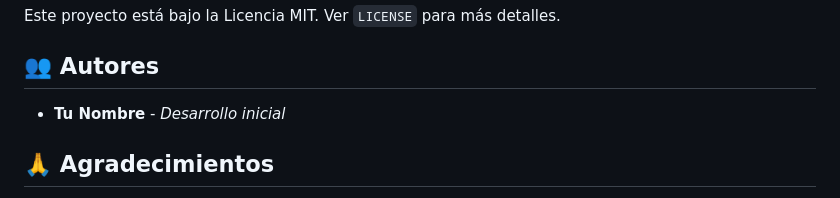
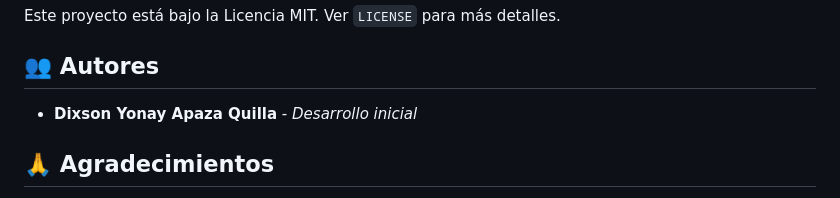
Before and after one commit to dixsonapaza-ui/Aforix-V.XD-WEB, a Markdown page: README.md, the part around the change. GitHub-like rendering.

Commit message:
uptdare in README.md
♥

```diff
--- a/README.md
+++ b/README.md
@@ -201,7 +201,7 @@ Este proyecto está bajo la Licencia MIT. Ver `LICENSE` para más detalles.
 
 ## 👥 Autores
 
-- **Tu Nombre** - *Desarrollo inicial*
+- **Dixson Yonay Apaza Quilla** - *Desarrollo inicial*
 
 ## 🙏 Agradecimientos
 
```
